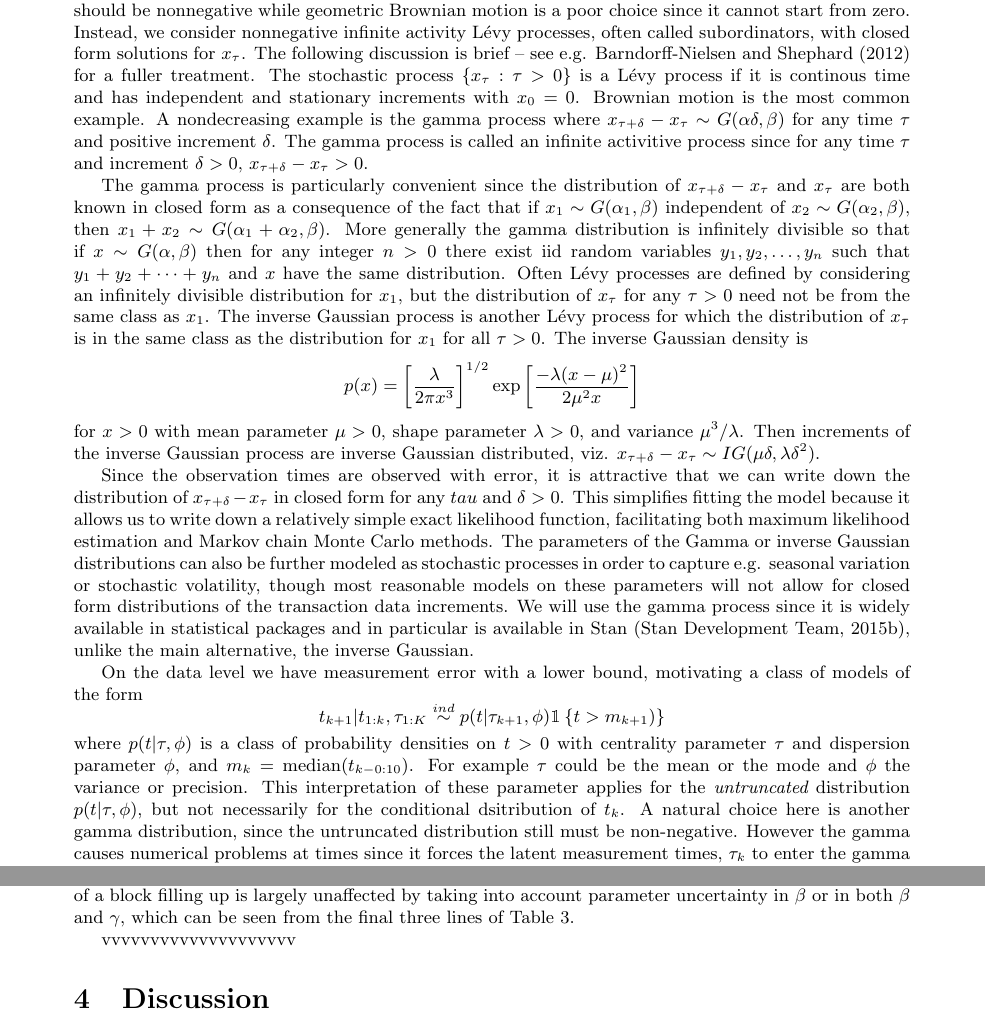
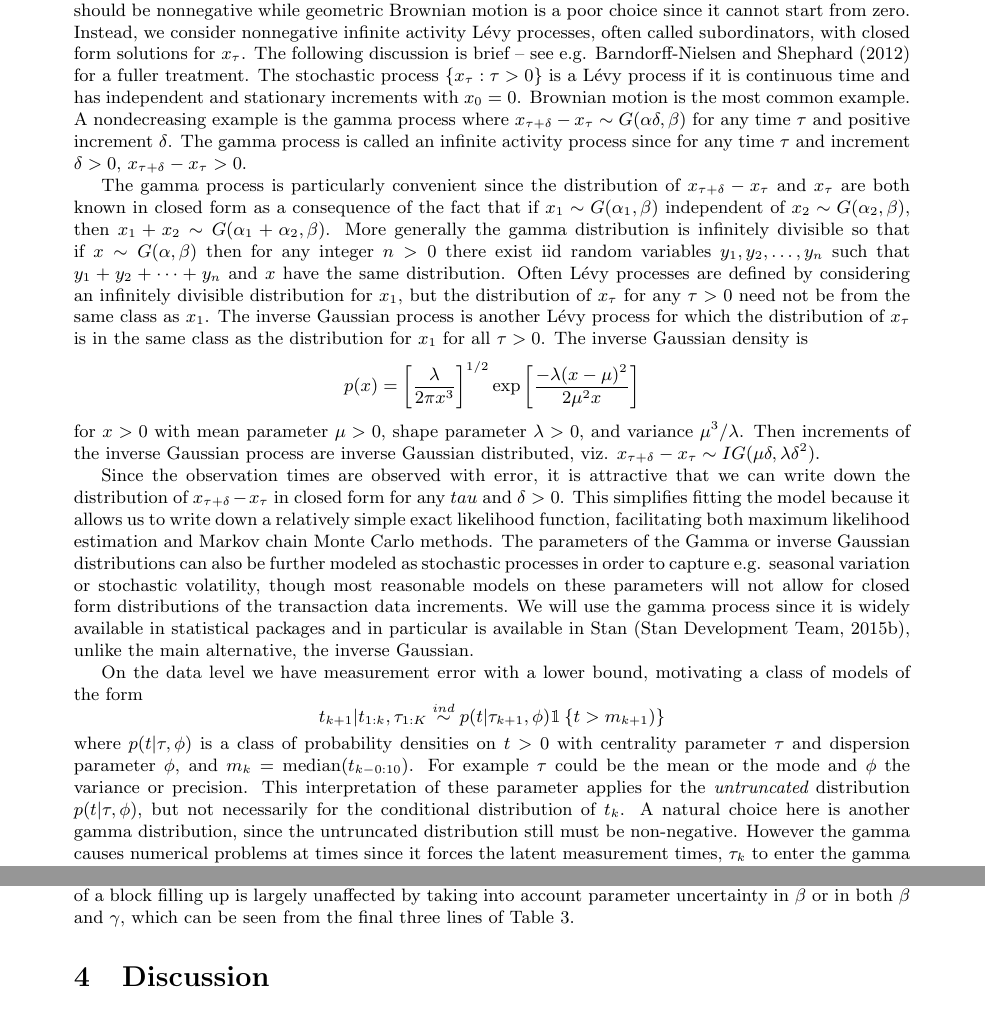
Before and after one commit to simpsonm/bitcointrans, a LaTeX document (paper/paper.tex): two parts of pages 4 and 6 of 6, joined at a grey line, cut so that both start at the same text. Compiled offline with pdfLaTeX.

Commit message:
Ran a spellcheck and made minor changes

```diff
--- a/paper/paper.tex
+++ b/paper/paper.tex
@@ -93,5 +93,5 @@ The first part of the model is determined for us since we know $\delta_k\stackre
 
-The second major constraint that the block chain imposes on us is that transaction data is only measured once a block arrives. So at random measurement times which we only observe with error, we observe the amount of transaction data since the previous measurement time --- though we observe this without error. These two constraints motivate a class of models for modeling Bitcoin transaction data. Once again, let $\tau_k$ denote the actual time of the arrival of the $k$'th block, $\delta_k$ the amount of time between block $k$ and block $k-1$ so that $\tau_{k}=\tau_{k-1} + \delta_k$, and now let $t_k$ denote the observed arrival time in the blockchain. Further, let $x_\tau$ denote the amount data in the entire chain at time $\tau$ so that $x_{\tau_{k}} - x_{\tau_{k-1}}$ denotes the amount of data in block $k$. Now suppose the amount of transaction data in MBs is distributed according to some nondecreasing stochastic process. Most of the interesting modeling choices come from modeling this stochastic process. Conventional Brownian motion is inappropriate since the increments should be nonnegative while geometric Brownian motion is a poor choice since it cannot start from zero. Instead, we consider nonnegative infinite activity L\'{e}vy processes, often called subordinators, with closed form solutions for $x_{\tau}$. The following discussion is brief -- see e.g. \citet{barndorff2012basics} for a fuller treatment. The stochastic process $\{x_{\tau}:\tau>0\}$ is a L\'{e}vy process if it is continous time and has independent and stationary increments with $x_0=0$. Brownian motion is the most common example. A nondecreasing example is the gamma process where $x_{\tau + \delta} - x_{\tau} \sim G(\alpha \delta, \beta)$ for any time $\tau$ and positive increment $\delta$. The gamma process is called an infinite activitive process since for any time $\tau$ and increment $\delta>0$, $x_{\tau + \delta} - x_{\tau} > 0$.
+The second major constraint that the block chain imposes on us is that transaction data is only measured once a block arrives. So at random measurement times which we only observe with error, we observe the amount of transaction data since the previous measurement time --- though we observe this without error. These two constraints motivate a class of models for modeling Bitcoin transaction data. Once again, let $\tau_k$ denote the actual time of the arrival of the $k$'th block, $\delta_k$ the amount of time between block $k$ and block $k-1$ so that $\tau_{k}=\tau_{k-1} + \delta_k$, and now let $t_k$ denote the observed arrival time in the blockchain. Further, let $x_\tau$ denote the amount data in the entire chain at time $\tau$ so that $x_{\tau_{k}} - x_{\tau_{k-1}}$ denotes the amount of data in block $k$. Now suppose the amount of transaction data in MBs is distributed according to some nondecreasing stochastic process. Most of the interesting modeling choices come from modeling this stochastic process. Conventional Brownian motion is inappropriate since the increments should be nonnegative while geometric Brownian motion is a poor choice since it cannot start from zero. Instead, we consider nonnegative infinite activity L\'{e}vy processes, often called subordinators, with closed form solutions for $x_{\tau}$. The following discussion is brief -- see e.g. \citet{barndorff2012basics} for a fuller treatment. The stochastic process $\{x_{\tau}:\tau>0\}$ is a L\'{e}vy process if it is continuous time and has independent and stationary increments with $x_0=0$. Brownian motion is the most common example. A nondecreasing example is the gamma process where $x_{\tau + \delta} - x_{\tau} \sim G(\alpha \delta, \beta)$ for any time $\tau$ and positive increment $\delta$. The gamma process is called an infinite activity process since for any time $\tau$ and increment $\delta>0$, $x_{\tau + \delta} - x_{\tau} > 0$.
 
 The gamma process is particularly convenient since the distribution of $x_{\tau+\delta} - x_\tau$ and $x_\tau$ are both known in closed form as a consequence of the fact that if $x_1\sim G(\alpha_1,\beta)$ independent of $x_2\sim G(\alpha_2,\beta)$, then $x_1+x_2 \sim G(\alpha_1 + \alpha_2, \beta)$. More generally the gamma distribution is infinitely divisible so that if $x\sim G(\alpha,\beta)$ then for any integer $n>0$ there exist iid random variables $y_1,y_2,\dots,y_n$ such that $y_1+y_2+\dots+y_n$ and $x$ have the same distribution. Often L\'{e}vy processes are defined by considering an infinitely divisible distribution for $x_1$, but the distribution of $x_{\tau}$ for any $\tau>0$ need not be from the same class as $x_1$. The inverse Gaussian process is another L\'{e}vy process for which the distribution of $x_\tau$ is in the same class as the distribution for $x_1$ for all $\tau>0$. The inverse Gaussian density is
 \[
@@ -105,7 +105,7 @@ On the data level we have measurement error with a lower bound, motivating a cla
 \[
 t_{k+1} |t_{1:k}, \tau_{1:K} \stackrel{ind}{\sim} p(t|\tau_{k+1}, \phi)\mathbbm{1}\left\{t > m_{k+1})\right\}
 \]
-where $p(t|\tau,\phi)$ is a class of probability densities on $t>0$ with centrality parameter $\tau$ and dispersion parameter $\phi$, and $m_k = \mathrm{median}(t_{k - 0:10})$. For example $\tau$ could be the mean or the mode and $\phi$ the variance or precision. This interpretation of these parameter applies for the {\it untruncated} distribution $p(t|\tau,\phi)$, but not necessarily for the conditional dsitribution of $t_k$. A natural choice here is another gamma distribution, since the untruncated distribution still must be non-negative. However the gamma causes numerical problems at times since it forces the latent measurement times, $\tau_k$ to enter the gamma function. A similar distribution that avoids numerical problems is the lognormal, which we will use.
+where $p(t|\tau,\phi)$ is a class of probability densities on $t>0$ with centrality parameter $\tau$ and dispersion parameter $\phi$, and $m_k = \mathrm{median}(t_{k - 0:10})$. For example $\tau$ could be the mean or the mode and $\phi$ the variance or precision. This interpretation of these parameter applies for the {\it untruncated} distribution $p(t|\tau,\phi)$, but not necessarily for the conditional distribution of $t_k$. A natural choice here is another gamma distribution, since the untruncated distribution still must be non-negative. However the gamma causes numerical problems at times since it forces the latent measurement times, $\tau_k$ to enter the gamma function. A similar distribution that avoids numerical problems is the lognormal, which we will use.
 
 Combining these pieces we obtain the following model. For block $k=1,2,\dots,K$
 \begin{align*}
@@ -213,5 +213,4 @@ Under a fixed mean transaction rate, the probability of a full block increases a
 
 %% [A PLACEHOLDER FOR NEXT DRAFT IN WHICH WE DISCUSS SOFT LIMITS AND HOW THEY AFFECT OUR MODEL?]   Matt: sounds good.
 
-vvvvvvvvvvvvvvvvvvvv
 \section{Discussion}
```
Also changed, not shown: paper/paper.tex (9 more changed lines).
